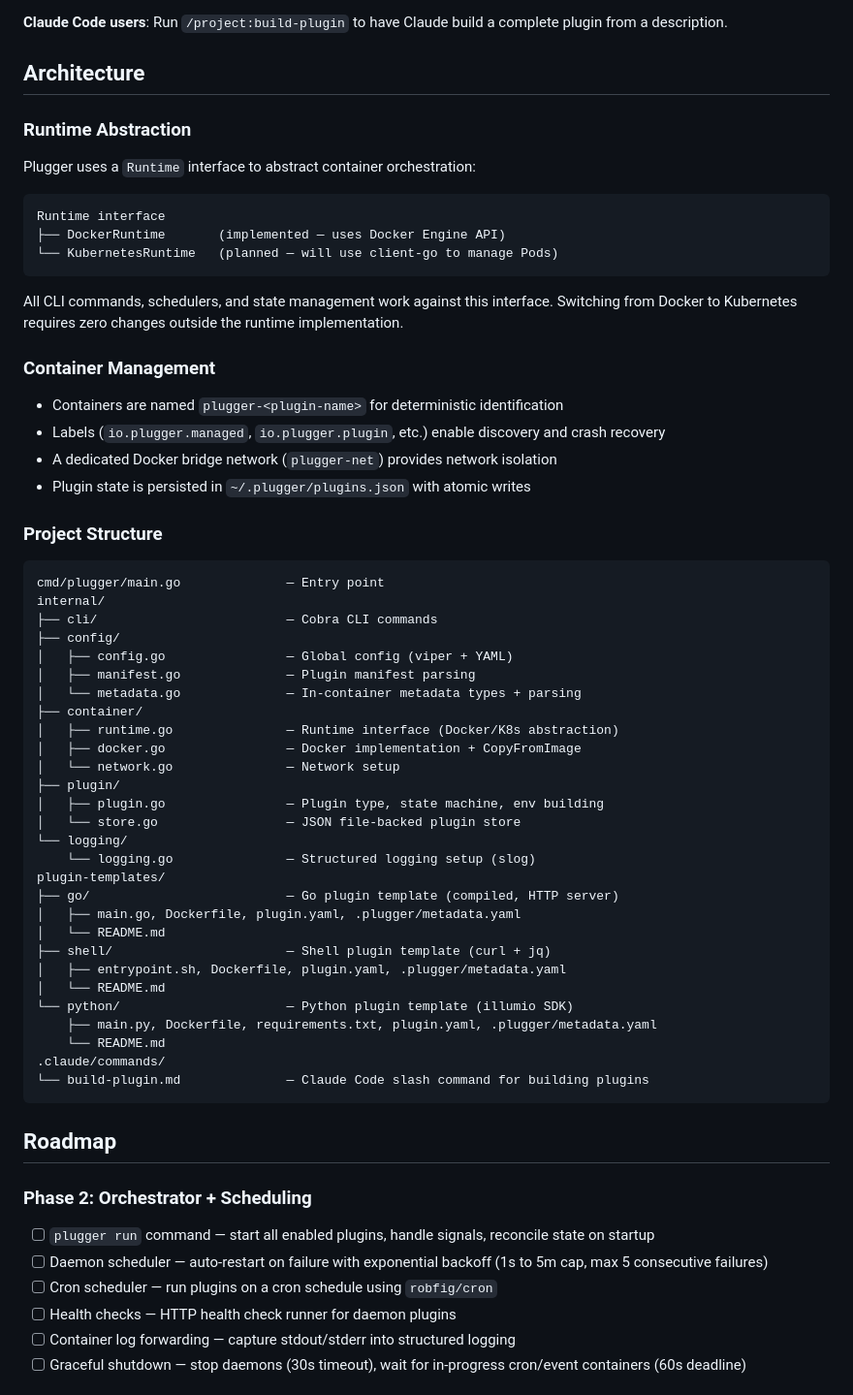
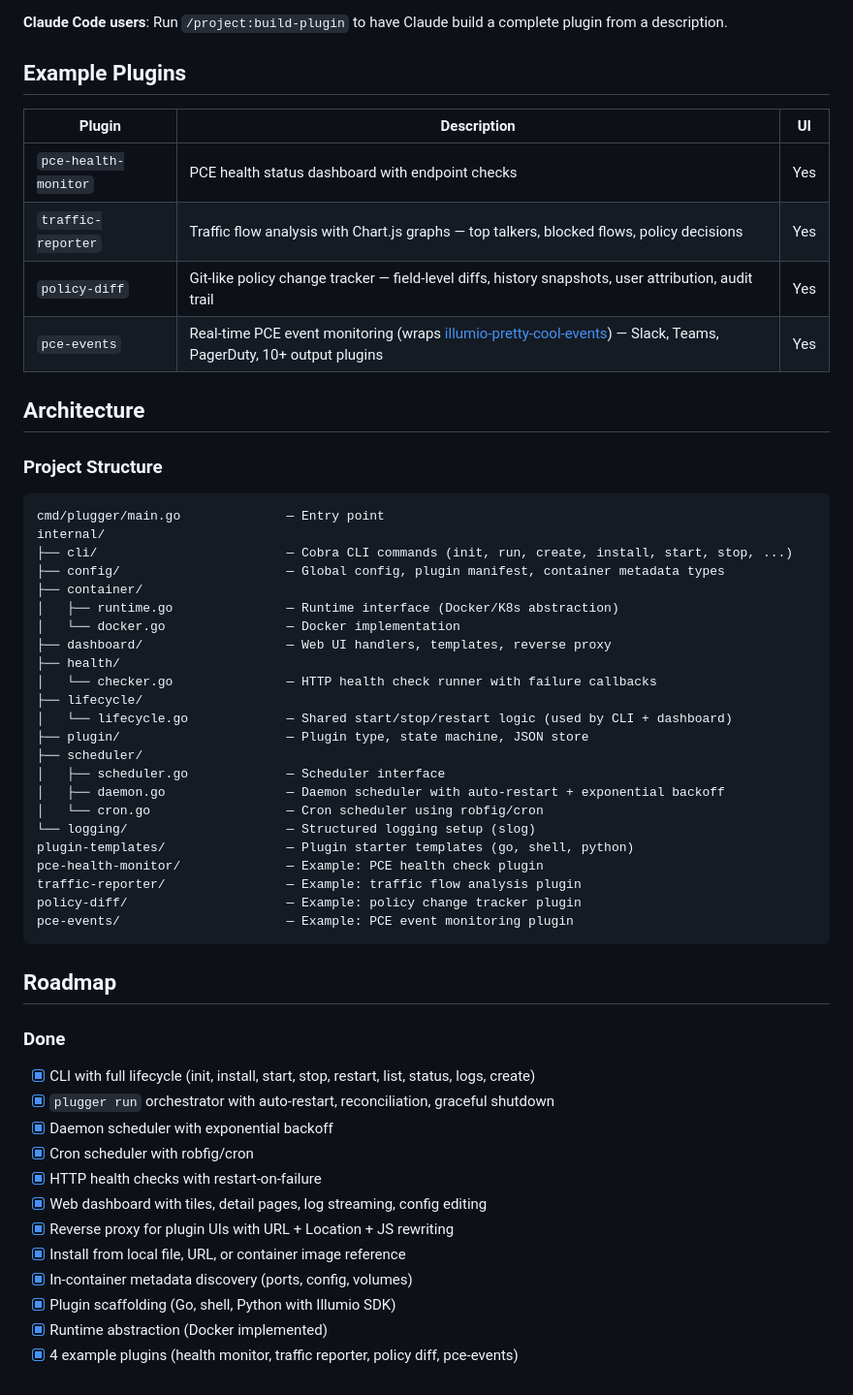
Before and after one commit to alexgoller/illumio-plugger, a Markdown page: README.md, the part around one of its changes. Shown at 97% size. Rendered like a GitHub page.

````diff
--- a/README.md
+++ b/README.md
@@ -304,67 +248,58 @@ Templates are also available in `plugin-templates/go/`, `plugin-templates/shell/
 
 **Claude Code users**: Run `/project:build-plugin` to have Claude build a complete plugin from a description.
 
+## Example Plugins
+
+| Plugin | Description | UI |
+|--------|-------------|-----|
+| `pce-health-monitor` | PCE health status dashboard with endpoint checks | Yes |
+| `traffic-reporter` | Traffic flow analysis with Chart.js graphs — top talkers, blocked flows, policy decisions | Yes |
+| `policy-diff` | Git-like policy change tracker — field-level diffs, history snapshots, user attribution, audit trail | Yes |
+| `pce-events` | Real-time PCE event monitoring (wraps [illumio-pretty-cool-events](https://github.com/alexgoller/illumio-pretty-cool-events)) — Slack, Teams, PagerDuty, 10+ output plugins | Yes |
+
 ## Architecture
-
-### Runtime Abstraction
-
-Plugger uses a `Runtime` interface to abstract container orchestration:
-
-```
-Runtime interface
-├── DockerRuntime       (implemented — uses Docker Engine API)
-└── KubernetesRuntime   (planned — will use client-go to manage Pods)
-```
-
-All CLI commands, schedulers, and state management work against this interface. Switching from Docker to Kubernetes requires zero changes outside the runtime implementation.
-
-### Container Management
-
-- Containers are named `plugger-<plugin-name>` for deterministic identification
-- Labels (`io.plugger.managed`, `io.plugger.plugin`, etc.) enable discovery and crash recovery
-- A dedicated Docker bridge network (`plugger-net`) provides network isolation
-- Plugin state is persisted in `~/.plugger/plugins.json` with atomic writes
 
 ### Project Structure
 
 ```
 cmd/plugger/main.go              — Entry point
 internal/
-├── cli/                         — Cobra CLI commands
-├── config/
-│   ├── config.go                — Global config (viper + YAML)
-│   ├── manifest.go              — Plugin manifest parsing
-│   └── metadata.go              — In-container metadata types + parsing
+├── cli/                         — Cobra CLI commands (init, run, create, install, start, stop, ...)
+├── config/                      — Global config, plugin manifest, container metadata types
 ├── container/
 │   ├── runtime.go               — Runtime interface (Docker/K8s abstraction)
-│   ├── docker.go                — Docker implementation + CopyFromImage
-│   └── network.go               — Network setup
-├── plugin/
-│   ├── plugin.go                — Plugin type, state machine, env building
-│   └── store.go                 — JSON file-backed plugin store
-└── logging/
-    └── logging.go               — Structured logging setup (slog)
-plugin-templates/
-├── go/                          — Go plugin template (compiled, HTTP server)
-│   ├── main.go, Dockerfile, plugin.yaml, .plugger/metadata.yaml
-│   └── README.md
-├── shell/                       — Shell plugin template (curl + jq)
-│   ├── entrypoint.sh, Dockerfile, plugin.yaml, .plugger/metadata.yaml
-│   └── README.md
-└── python/                      — Python plugin template (illumio SDK)
-    ├── main.py, Dockerfile, requirements.txt, plugin.yaml, .plugger/metadata.yaml
-    └── README.md
-.claude/commands/
-└── build-plugin.md              — Claude Code slash command for building plugins
+│   └── docker.go                — Docker implementation
+├── dashboard/                   — Web UI handlers, templates, reverse proxy
+├── health/
+│   └── checker.go               — HTTP health check runner with failure callbacks
+├── lifecycle/
+│   └── lifecycle.go             — Shared start/stop/restart logic (used by CLI + dashboard)
+├── plugin/                      — Plugin type, state machine, JSON store
+├── scheduler/
+│   ├── scheduler.go             — Scheduler interface
+│   ├── daemon.go                — Daemon scheduler with auto-restart + exponential backoff
+│   └── cron.go                  — Cron scheduler using robfig/cron
+└── logging/                     — Structured logging setup (slog)
+plugin-templates/                — Plugin starter templates (go, shell, python)
+pce-health-monitor/              — Example: PCE health check plugin
+traffic-reporter/                — Example: traffic flow analysis plugin
+policy-diff/                     — Example: policy change tracker plugin
+pce-events/                      — Example: PCE event monitoring plugin
 ```
 
 ## Roadmap
 
-### Phase 2: Orchestrator + Scheduling
-- [ ] `plugger run` command — start all enabled plugins, handle signals, reconcile state on startup
-- [ ] Daemon scheduler — auto-restart on failure with exponential backoff (1s to 5m cap, max 5 consecutive failures)
-- [ ] Cron scheduler — run plugins on a cron schedule using `robfig/cron`
-- [ ] Health checks — HTTP health check runner for daemon plugins
-- [ ] Container log forwarding — capture stdout/stderr into structured logging
-- [ ] Graceful shutdown — stop daemons (30s timeout), wait for in-progress cron/event containers (60s deadline)
+### Done
+- [x] CLI with full lifecycle (init, install, start, stop, restart, list, status, logs, create)
+- [x] `plugger run` orchestrator with auto-restart, reconciliation, graceful shutdown
+- [x] Daemon scheduler with exponential backoff
+- [x] Cron scheduler with robfig/cron
+- [x] HTTP health checks with restart-on-failure
+- [x] Web dashboard with tiles, detail pages, log streaming, config editing
+- [x] Reverse proxy for plugin UIs with URL + Location + JS rewriting
+- [x] Install from local file, URL, or container image reference
+- [x] In-container metadata discovery (ports, config, volumes)
+- [x] Plugin scaffolding (Go, shell, Python with Illumio SDK)
+- [x] Runtime abstraction (Docker implemented)
+- [x] 4 example plugins (health monitor, traffic reporter, policy diff, pce-events)
 
````
Also changed, not shown: other parts of README.md (+117 -211 lines).
